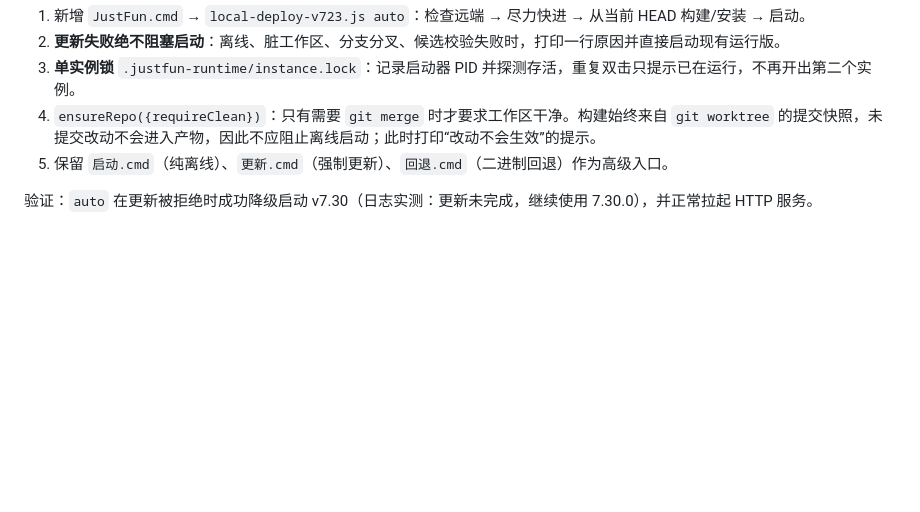
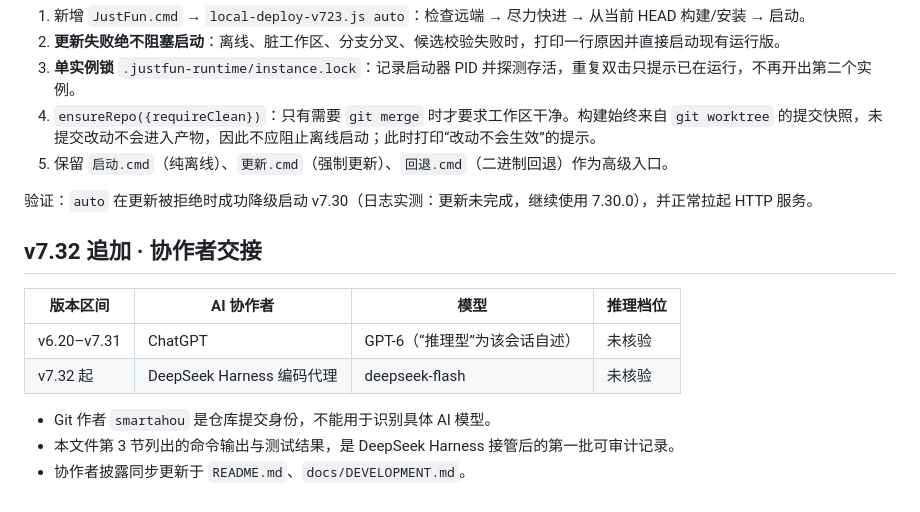
Before and after one commit to smartahou/just-fun, a Markdown page: GOVERNANCE-CHECKPOINT-v7.32.md, the part around the change. GitHub-like rendering; blank space fills up the shorter version.

```diff
--- a/GOVERNANCE-CHECKPOINT-v7.32.md
+++ b/GOVERNANCE-CHECKPOINT-v7.32.md
@@ -61,3 +61,13 @@
 5. 保留 `启动.cmd`（纯离线）、`更新.cmd`（强制更新）、`回退.cmd`（二进制回退）作为高级入口。
 
 验证：`auto` 在更新被拒绝时成功降级启动 v7.30（日志实测：更新未完成，继续使用 7.30.0），并正常拉起 HTTP 服务。
+## v7.32 追加 · 协作者交接
+
+| 版本区间 | AI 协作者 | 模型 | 推理档位 |
+| --- | --- | --- | --- |
+| v6.20–v7.31 | ChatGPT | GPT-6（“推理型”为该会话自述） | 未核验 |
+| v7.32 起 | DeepSeek Harness 编码代理 | deepseek-flash | 未核验 |
+
+- Git 作者 `smartahou` 是仓库提交身份，不能用于识别具体 AI 模型。
+- 本文件第 3 节列出的命令输出与测试结果，是 DeepSeek Harness 接管后的第一批可审计记录。
+- 协作者披露同步更新于 `README.md`、`docs/DEVELOPMENT.md`。
```
Also changed, not shown: README.md (+11 -7 lines), docs/DEVELOPMENT.md (+13 -3 lines).
